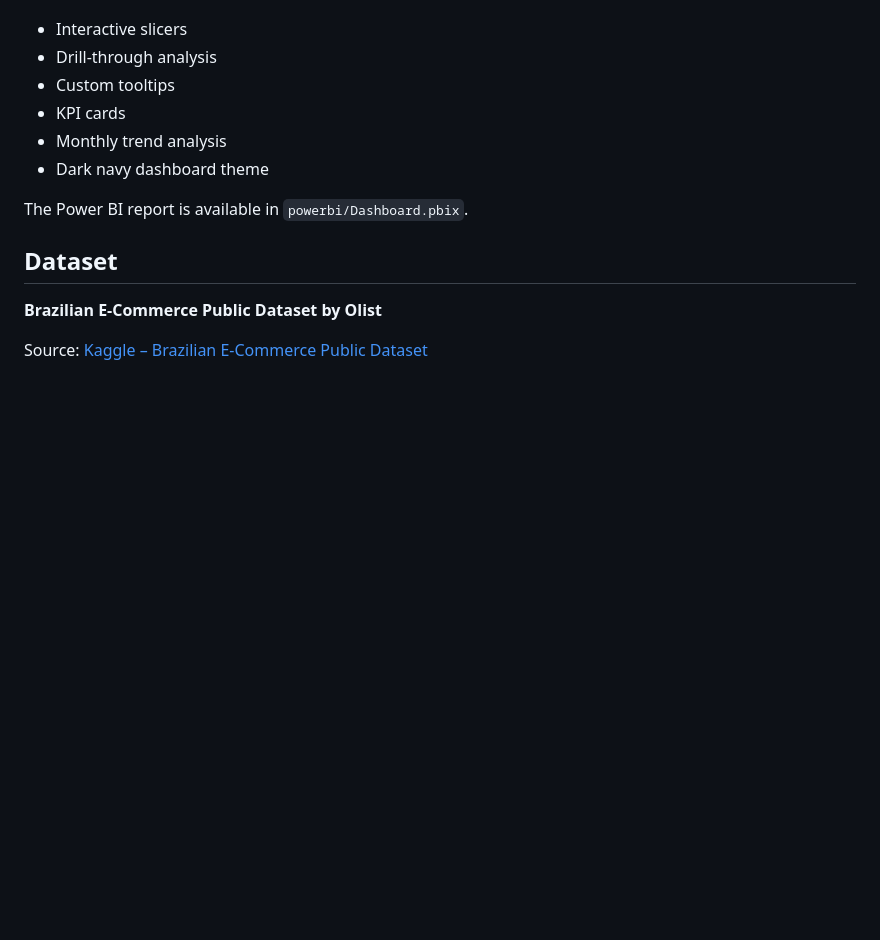
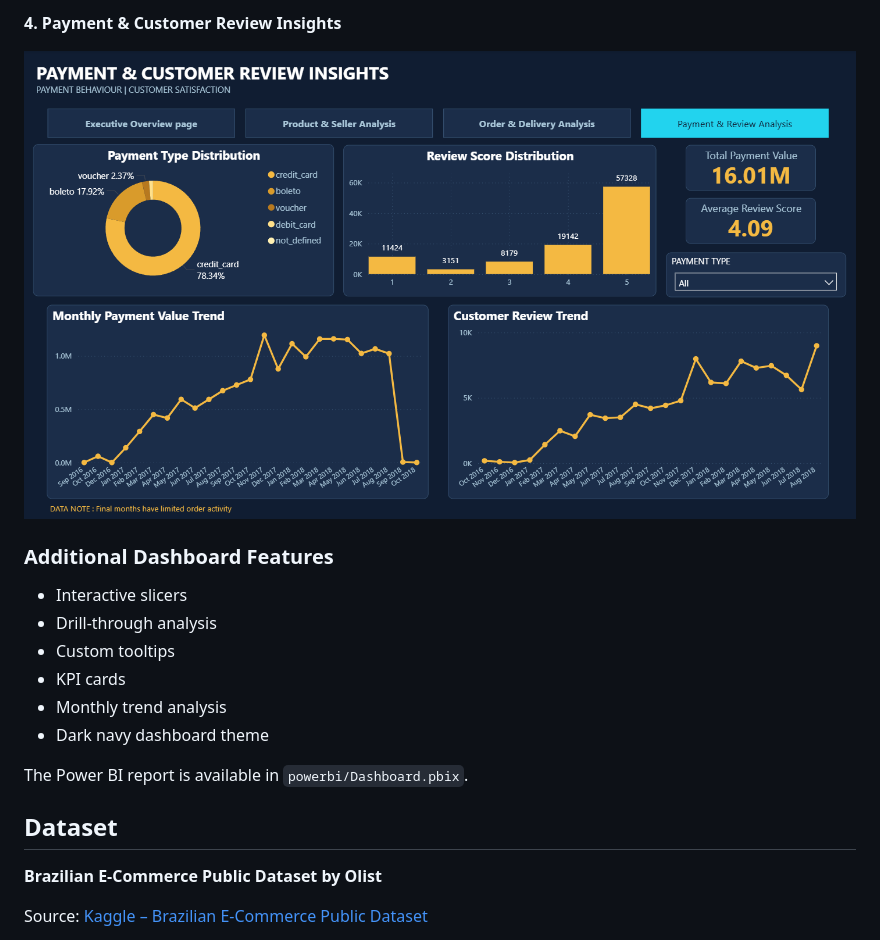
Before and after one commit to vishnutechie23/OlistStore-SQL-Data-Warehouse, a Markdown page: README.md, the part around one of its changes. Drawn GitHub-style; pictures changed too: docs/Dashboard_screenshots/Payment_Customer_Reviews.png (added); blank space fills up the shorter version.

```diff
--- a/README.md
+++ b/README.md
@@ -94,3 +107,8 @@ Additional dashboard features:
+**4. Payment & Customer Review Insights**
+
+![Payment & Customer Review Insights](docs/Dashboard_screenshots/Payment_Customer_Reviews.png)
+
+### Additional Dashboard Features
 
 - Interactive slicers
 - Drill-through analysis
```
Also changed, not shown: other parts of README.md (+40 -5 lines), docs/Dashboard_screenshots/Executive_Overview.png (added), docs/Dashboard_screenshots/Order_Delivery_Analysis.png (added), docs/Dashboard_screenshots/Product_Seller_Analysis.png (added).
